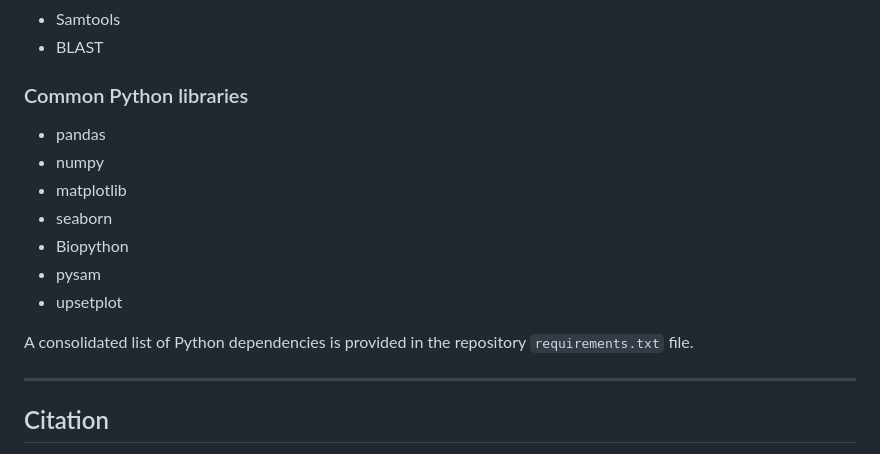
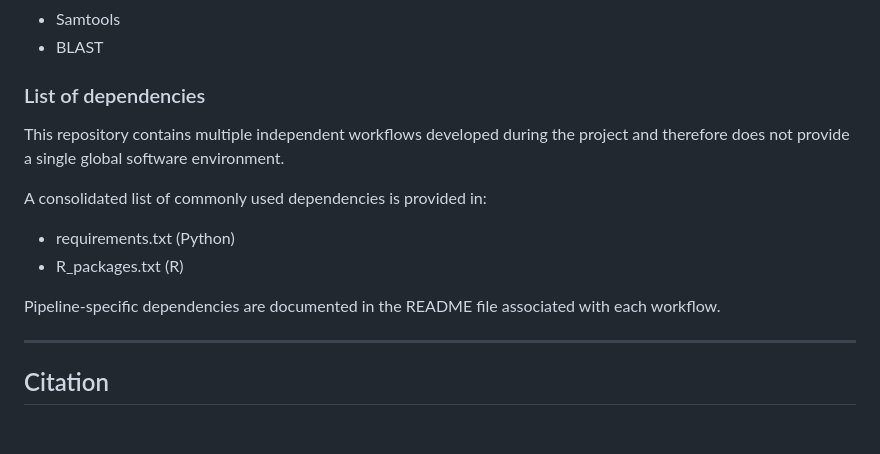
Before and after one commit to stzv/Integrative_Proteogenomics_NRS, a Markdown page: README.md, the part around the change. GitHub-like rendering; blank space fills up the shorter version.

Commit message:
Revise dependencies section in README.md
Updated section headers and clarified dependencies documentation.

```diff
--- a/README.md
+++ b/README.md
@@ -264,17 +264,19 @@ The repository primarily uses:
 - Samtools
 - BLAST
 
-### Common Python libraries
+### List of dependencies
+This repository contains multiple independent workflows
+developed during the project and therefore does not
+provide a single global software environment.
 
-- pandas
-- numpy
-- matplotlib
-- seaborn
-- Biopython
-- pysam
-- upsetplot
+A consolidated list of commonly used dependencies is
+provided in:
 
-A consolidated list of Python dependencies is provided in the repository `requirements.txt` file.
+- requirements.txt (Python)
+- R_packages.txt (R)
+
+Pipeline-specific dependencies are documented in the
+README file associated with each workflow.
 
 ---
 
```
